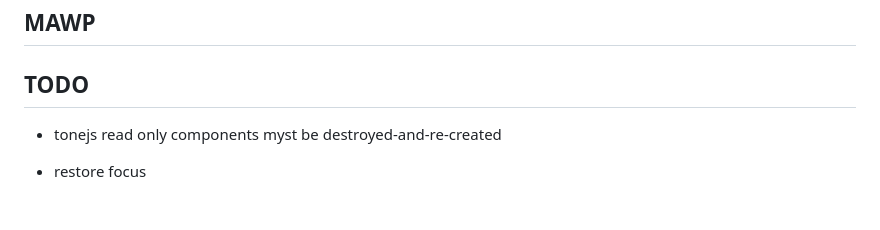
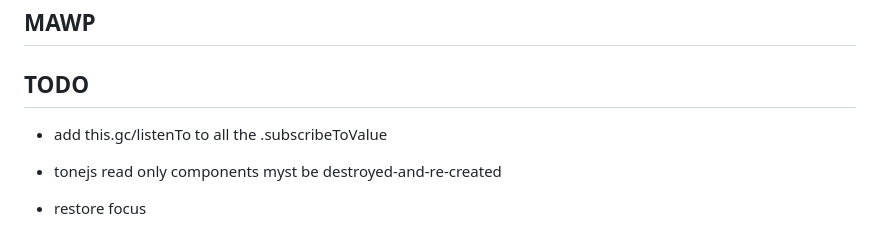
Before and after one commit to catpea/mawp, a Markdown page: README.md, the part around the change. Drawn GitHub-style; blank space fills up the shorter version.

Commit message:
Update TODO

```diff
--- a/README.md
+++ b/README.md
@@ -3,6 +3,7 @@ MAWP
 
 ## TODO
 
+- add this.gc/listenTo to all the .subscribeToValue
 - tonejs read only components myst be destroyed-and-re-created
 - restore focus
 - restore sending options to tone js objects
```
